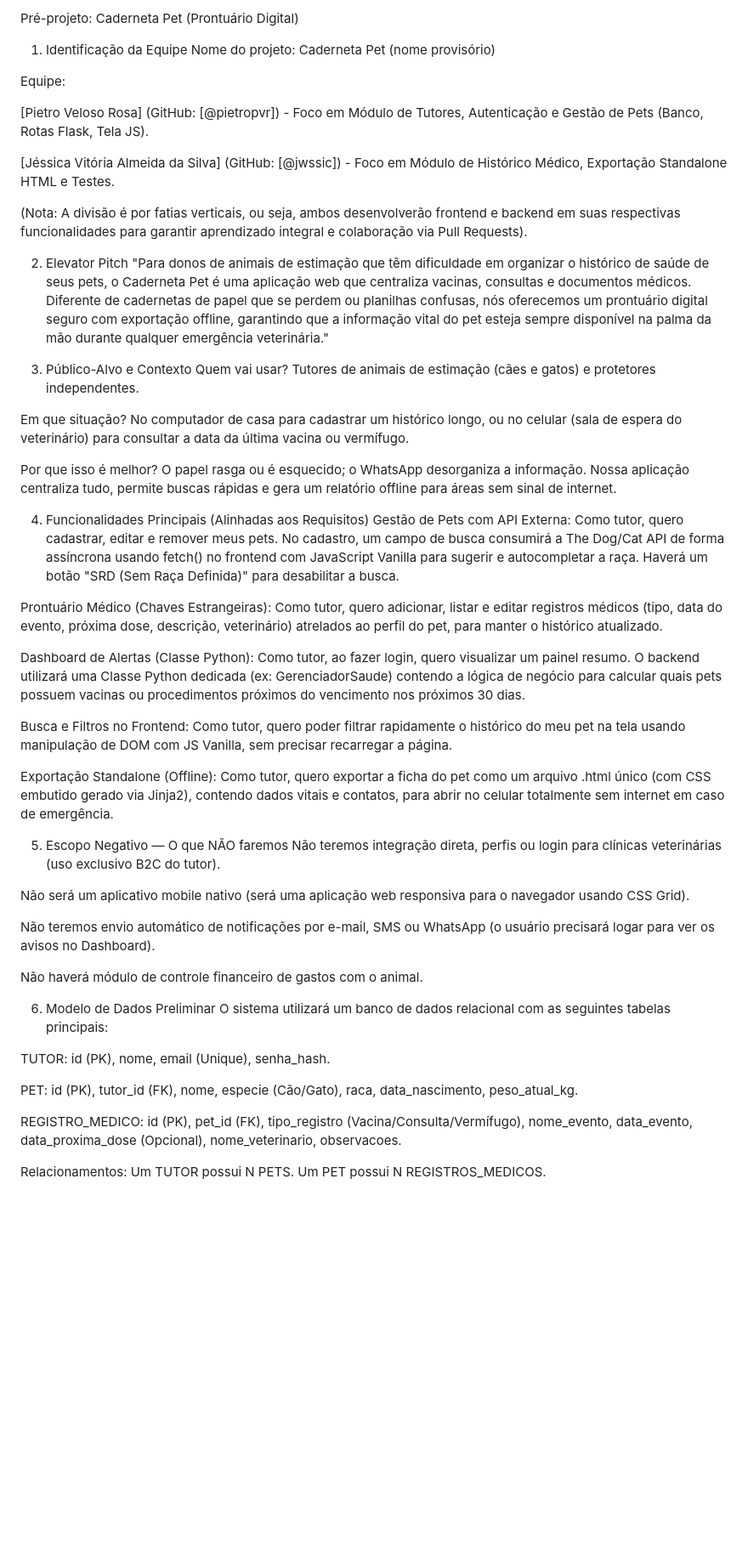
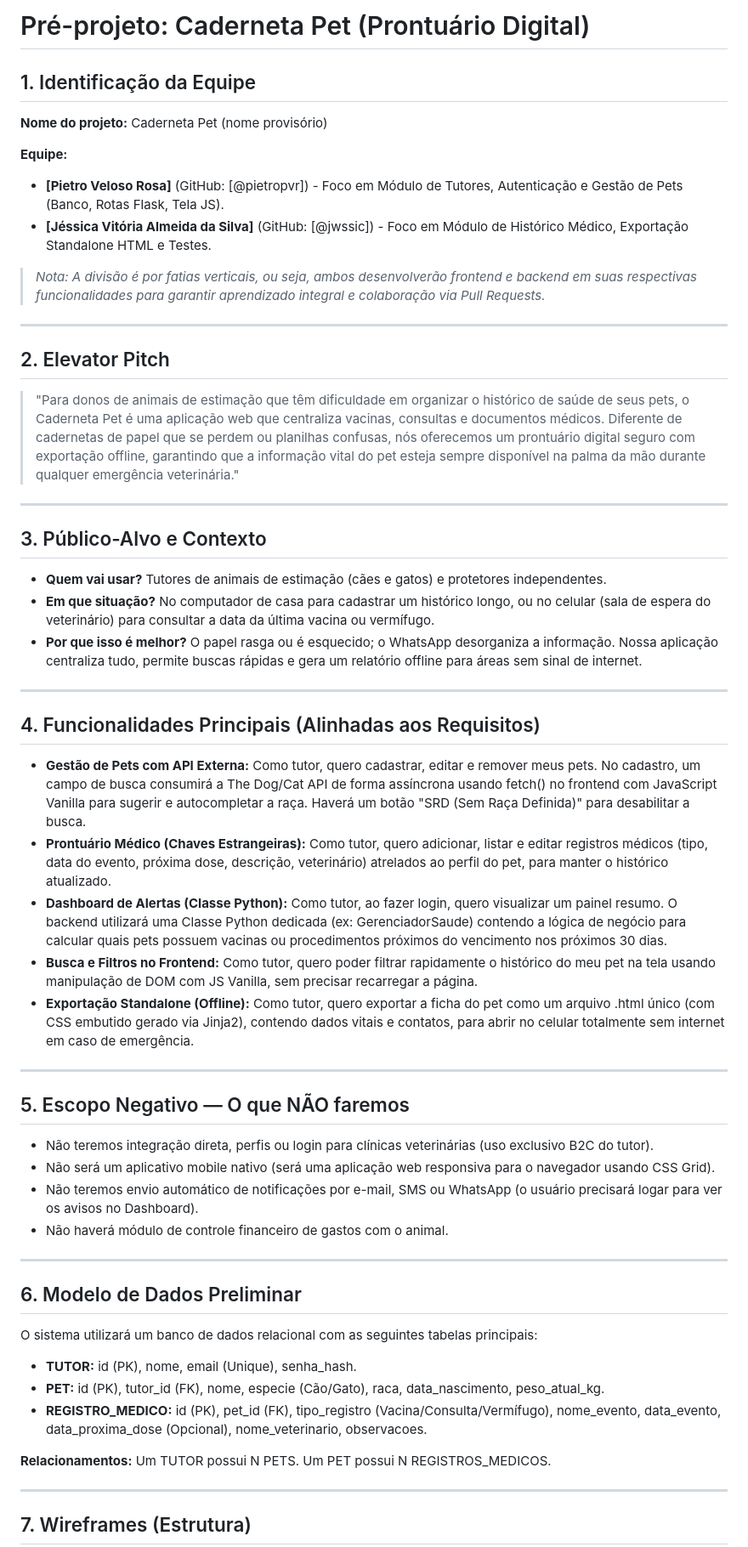
Before and after one commit to pietropvr/Trabalho_Final_BFD, a Markdown page: docs/pre_projeto.md, the part around one of its changes. Shown at 85% size. Drawn GitHub-style; blank space fills up the shorter version.

Commit message:
docs: ajusta formatacao do texto e redimensiona imagens no markdown

```diff
--- a/docs/pre_projeto.md
+++ b/docs/pre_projeto.md
@@ -1,53 +1,61 @@
-Pré-projeto: Caderneta Pet (Prontuário Digital)
-1. Identificação da Equipe
-Nome do projeto: Caderneta Pet (nome provisório)
+# Pré-projeto: Caderneta Pet (Prontuário Digital)
 
-Equipe:
+## 1. Identificação da Equipe
 
-[Pietro Veloso Rosa] (GitHub: [@pietropvr]) - Foco em Módulo de Tutores, Autenticação e Gestão de Pets (Banco, Rotas Flask, Tela JS).
+**Nome do projeto:** Caderneta Pet (nome provisório)
 
-[Jéssica Vitória Almeida da Silva] (GitHub: [@jwssic]) - Foco em Módulo de Histórico Médico, Exportação Standalone HTML e Testes.
+**Equipe:**
+* **[Pietro Veloso Rosa]** (GitHub: [@pietropvr]) - Foco em Módulo de Tutores, Autenticação e Gestão de Pets (Banco, Rotas Flask, Tela JS).
+* **[Jéssica Vitória Almeida da Silva]** (GitHub: [@jwssic]) - Foco em Módulo de Histórico Médico, Exportação Standalone HTML e Testes.
 
-(Nota: A divisão é por fatias verticais, ou seja, ambos desenvolverão frontend e backend em suas respectivas funcionalidades para garantir aprendizado integral e colaboração via Pull Requests).
+> *Nota: A divisão é por fatias verticais, ou seja, ambos desenvolverão frontend e backend em suas respectivas funcionalidades para garantir aprendizado integral e colaboração via Pull Requests.*
 
-2. Elevator Pitch
-"Para donos de animais de estimação que têm dificuldade em organizar o histórico de saúde de seus pets, o Caderneta Pet é uma aplicação web que centraliza vacinas, consultas e documentos médicos. Diferente de cadernetas de papel que se perdem ou planilhas confusas, nós oferecemos um prontuário digital seguro com exportação offline, garantindo que a informação vital do pet esteja sempre disponível na palma da mão durante qualquer emergência veterinária."
+---
 
-3. Público-Alvo e Contexto
-Quem vai usar? Tutores de animais de estimação (cães e gatos) e protetores independentes.
+## 2. Elevator Pitch
 
-Em que situação? No computador de casa para cadastrar um histórico longo, ou no celular (sala de espera do veterinário) para consultar a data da última vacina ou vermífugo.
+> "Para donos de animais de estimação que têm dificuldade em organizar o histórico de saúde de seus pets, o Caderneta Pet é uma aplicação web que centraliza vacinas, consultas e documentos médicos. Diferente de cadernetas de papel que se perdem ou planilhas confusas, nós oferecemos um prontuário digital seguro com exportação offline, garantindo que a informação vital do pet esteja sempre disponível na palma da mão durante qualquer emergência veterinária."
 
-Por que isso é melhor? O papel rasga ou é esquecido; o WhatsApp desorganiza a informação. Nossa aplicação centraliza tudo, permite buscas rápidas e gera um relatório offline para áreas sem sinal de internet.
+---
 
-4. Funcionalidades Principais (Alinhadas aos Requisitos)
-Gestão de Pets com API Externa: Como tutor, quero cadastrar, editar e remover meus pets. No cadastro, um campo de busca consumirá a The Dog/Cat API de forma assíncrona usando fetch() no frontend com JavaScript Vanilla para sugerir e autocompletar a raça. Haverá um botão "SRD (Sem Raça Definida)" para desabilitar a busca.
+## 3. Público-Alvo e Contexto
 
-Prontuário Médico (Chaves Estrangeiras): Como tutor, quero adicionar, listar e editar registros médicos (tipo, data do evento, próxima dose, descrição, veterinário) atrelados ao perfil do pet, para manter o histórico atualizado.
+* **Quem vai usar?** Tutores de animais de estimação (cães e gatos) e protetores independentes.
+* **Em que situação?** No computador de casa para cadastrar um histórico longo, ou no celular (sala de espera do veterinário) para consultar a data da última vacina ou vermífugo.
+* **Por que isso é melhor?** O papel rasga ou é esquecido; o WhatsApp desorganiza a informação. Nossa aplicação centraliza tudo, permite buscas rápidas e gera um relatório offline para áreas sem sinal de internet.
 
-Dashboard de Alertas (Classe Python): Como tutor, ao fazer login, quero visualizar um painel resumo. O backend utilizará uma Classe Python dedicada (ex: GerenciadorSaude) contendo a lógica de negócio para calcular quais pets possuem vacinas ou procedimentos próximos do vencimento nos próximos 30 dias.
+---
 
-Busca e Filtros no Frontend: Como tutor, quero poder filtrar rapidamente o histórico do meu pet na tela usando manipulação de DOM com JS Vanilla, sem precisar recarregar a página.
+## 4. Funcionalidades Principais (Alinhadas aos Requisitos)
 
-Exportação Standalone (Offline): Como tutor, quero exportar a ficha do pet como um arquivo .html único (com CSS embutido gerado via Jinja2), contendo dados vitais e contatos, para abrir no celular totalmente sem internet em caso de emergência.
+* **Gestão de Pets com API Externa:** Como tutor, quero cadastrar, editar e remover meus pets. No cadastro, um campo de busca consumirá a The Dog/Cat API de forma assíncrona usando fetch() no frontend com JavaScript Vanilla para sugerir e autocompletar a raça. Haverá um botão "SRD (Sem Raça Definida)" para desabilitar a busca.
+* **Prontuário Médico (Chaves Estrangeiras):** Como tutor, quero adicionar, listar e editar registros médicos (tipo, data do evento, próxima dose, descrição, veterinário) atrelados ao perfil do pet, para manter o histórico atualizado.
+* **Dashboard de Alertas (Classe Python):** Como tutor, ao fazer login, quero visualizar um painel resumo. O backend utilizará uma Classe Python dedicada (ex: GerenciadorSaude) contendo a lógica de negócio para calcular quais pets possuem vacinas ou procedimentos próximos do vencimento nos próximos 30 dias.
+* **Busca e Filtros no Frontend:** Como tutor, quero poder filtrar rapidamente o histórico do meu pet na tela usando manipulação de DOM com JS Vanilla, sem precisar recarregar a página.
+* **Exportação Standalone (Offline):** Como tutor, quero exportar a ficha do pet como um arquivo .html único (com CSS embutido gerado via Jinja2), contendo dados vitais e contatos, para abrir no celular totalmente sem internet em caso de emergência.
 
-5. Escopo Negativo — O que NÃO faremos
-Não teremos integração direta, perfis ou login para clínicas veterinárias (uso exclusivo B2C do tutor).
+---
 
-Não será um aplicativo mobile nativo (será uma aplicação web responsiva para o navegador usando CSS Grid).
+## 5. Escopo Negativo — O que NÃO faremos
 
-Não teremos envio automático de notificações por e-mail, SMS ou WhatsApp (o usuário precisará logar para ver os avisos no Dashboard).
+* Não teremos integração direta, perfis ou login para clínicas veterinárias (uso exclusivo B2C do tutor).
+* Não será um aplicativo mobile nativo (será uma aplicação web responsiva para o navegador usando CSS Grid).
+* Não teremos envio automático de notificações por e-mail, SMS ou WhatsApp (o usuário precisará logar para ver os avisos no Dashboard).
+* Não haverá módulo de controle financeiro de gastos com o animal.
 
-Não haverá módulo de controle financeiro de gastos com o animal.
+---
 
-6. Modelo de Dados Preliminar
+## 6. Modelo de Dados Preliminar
+
 O sistema utilizará um banco de dados relacional com as seguintes tabelas principais:
 
-TUTOR: id (PK), nome, email (Unique), senha_hash.
+* **TUTOR:** id (PK), nome, email (Unique), senha_hash.
+* **PET:** id (PK), tutor_id (FK), nome, especie (Cão/Gato), raca, data_nascimento, peso_atual_kg.
+* **REGISTRO_MEDICO:** id (PK), pet_id (FK), tipo_registro (Vacina/Consulta/Vermífugo), nome_evento, data_evento, data_proxima_dose (Opcional), nome_veterinario, observacoes.
 
-PET: id (PK), tutor_id (FK), nome, especie (Cão/Gato), raca, data_nascimento, peso_atual_kg.
+**Relacionamentos:** Um TUTOR possui N PETS. Um PET possui N REGISTROS_MEDICOS.
 
-REGISTRO_MEDICO: id (PK), pet_id (FK), tipo_registro (Vacina/Consulta/Vermífugo), nome_evento, data_evento, data_proxima_dose (Opcional), nome_veterinario, observacoes.
+---
 
-Relacionamentos: Um TUTOR possui N PETS. Um PET possui N REGISTROS_MEDICOS.
+## 7. Wireframes (Estrutura)
 
```
Also changed, not shown: other parts of docs/pre_projeto.md (+23 -21 lines).
